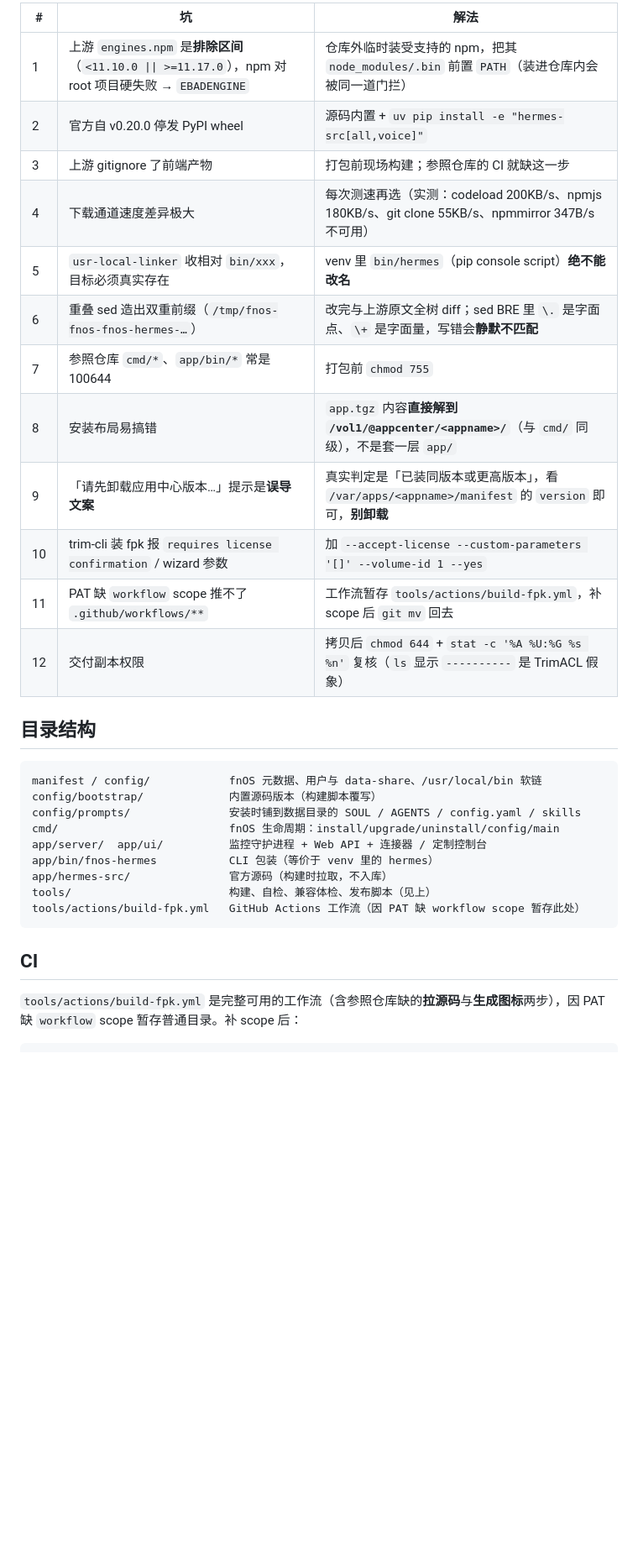
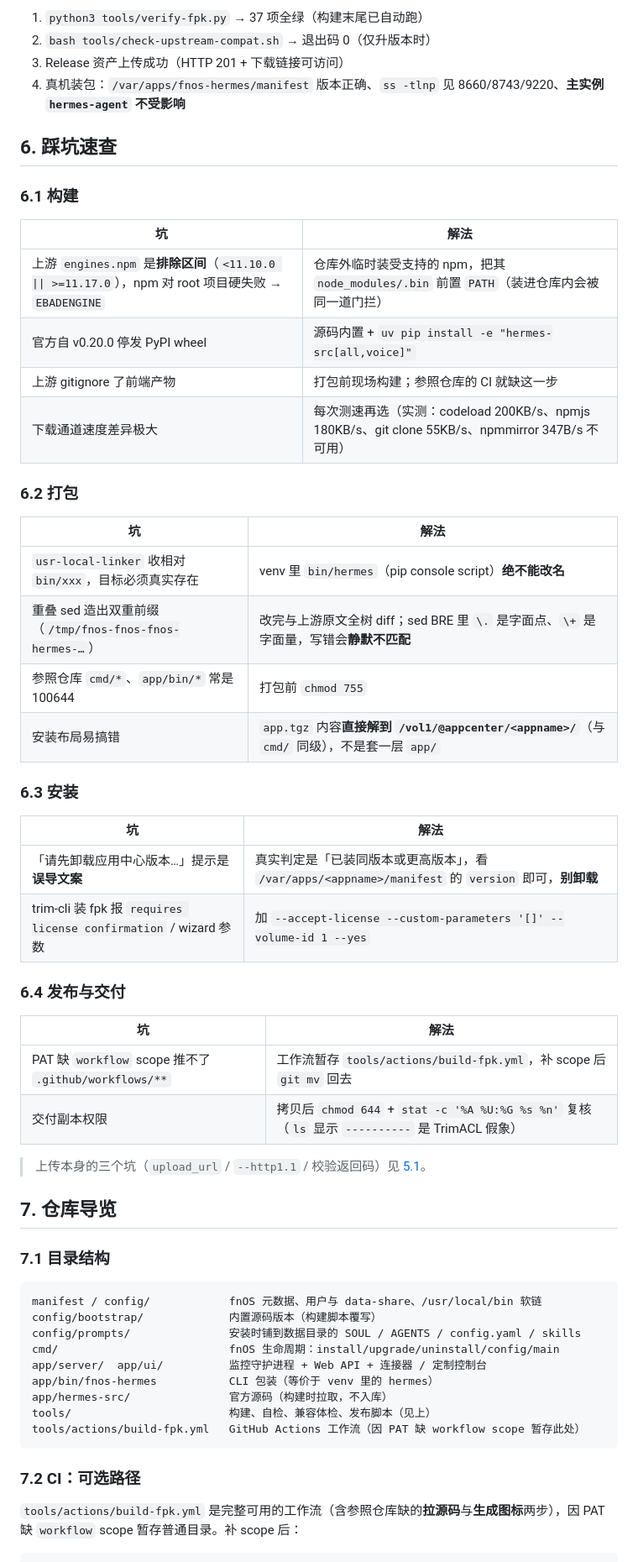
Before and after one commit to howecheung/fnos-hermes, a Markdown page: README.md, the part around one of its changes. Shown at 84% size. Rendered like a GitHub page; blank space fills up the shorter version.

````diff
--- a/README.md
+++ b/README.md
@@ -84,20 +132,48 @@ bash tools/publish-release.sh             # 幂等发 GitHub Release
 
-| # | 坑 | 解法 |
-|---|---|---|
-| 1 | 上游 `engines.npm` 是**排除区间**（`<11.10.0 \|\| >=11.17.0`），npm 对 root 项目硬失败 → `EBADENGINE` | 仓库外临时装受支持的 npm，把其 `node_modules/.bin` 前置 `PATH`（装进仓库内会被同一道门拦） |
-| 2 | 官方自 v0.20.0 停发 PyPI wheel | 源码内置 + `uv pip install -e "hermes-src[all,voice]"` |
-| 3 | 上游 gitignore 了前端产物 | 打包前现场构建；参照仓库的 CI 就缺这一步 |
-| 4 | 下载通道速度差异极大 | 每次测速再选（实测：codeload 200KB/s、npmjs 180KB/s、git clone 55KB/s、npmmirror 347B/s 不可用） |
-| 5 | `usr-local-linker` 收相对 `bin/xxx`，目标必须真实存在 | venv 里 `bin/hermes`（pip console script）**绝不能改名** |
-| 6 | 重叠 sed 造出双重前缀（`/tmp/fnos-fnos-fnos-hermes-…`） | 改完与上游原文全树 diff；sed BRE 里 `\.` 是字面点、`\+` 是字面量，写错会**静默不匹配** |
-| 7 | 参照仓库 `cmd/*`、`app/bin/*` 常是 100644 | 打包前 `chmod 755` |
-| 8 | 安装布局易搞错 | `app.tgz` 内容**直接解到 `/vol1/@appcenter/<appname>/`**（与 `cmd/` 同级），不是套一层 `app/` |
-| 9 | 「请先卸载应用中心版本…」提示是**误导文案** | 真实判定是「已装同版本或更高版本」，看 `/var/apps/<appname>/manifest` 的 `version` 即可，**别卸载** |
-| 10 | trim-cli 装 fpk 报 `requires license confirmation` / wizard 参数 | 加 `--accept-license --custom-parameters '[]' --volume-id 1 --yes` |
-| 11 | PAT 缺 `workflow` scope 推不了 `.github/workflows/**` | 工作流暂存 `tools/actions/build-fpk.yml`，补 scope 后 `git mv` 回去 |
-| 12 | 交付副本权限 | 拷贝后 `chmod 644` + `stat -c '%A %U:%G %s %n'` 复核（`ls` 显示 `----------` 是 TrimACL 假象） |
+1. `python3 tools/verify-fpk.py` → 37 项全绿（构建末尾已自动跑）
+2. `bash tools/check-upstream-compat.sh` → 退出码 0（仅升版本时）
+3. Release 资产上传成功（HTTP 201 + 下载链接可访问）
+4. 真机装包：`/var/apps/fnos-hermes/manifest` 版本正确、`ss -tlnp` 见 8660/8743/9220、**主实例 `hermes-agent` 不受影响**
 
-## 目录结构
+## 6. 踩坑速查
+
+### 6.1 构建
+
+| 坑 | 解法 |
+|---|---|
+| 上游 `engines.npm` 是**排除区间**（`<11.10.0 \|\| >=11.17.0`），npm 对 root 项目硬失败 → `EBADENGINE` | 仓库外临时装受支持的 npm，把其 `node_modules/.bin` 前置 `PATH`（装进仓库内会被同一道门拦） |
+| 官方自 v0.20.0 停发 PyPI wheel | 源码内置 + `uv pip install -e "hermes-src[all,voice]"` |
+| 上游 gitignore 了前端产物 | 打包前现场构建；参照仓库的 CI 就缺这一步 |
+| 下载通道速度差异极大 | 每次测速再选（实测：codeload 200KB/s、npmjs 180KB/s、git clone 55KB/s、npmmirror 347B/s 不可用） |
+
+### 6.2 打包
+
+| 坑 | 解法 |
+|---|---|
+| `usr-local-linker` 收相对 `bin/xxx`，目标必须真实存在 | venv 里 `bin/hermes`（pip console script）**绝不能改名** |
+| 重叠 sed 造出双重前缀（`/tmp/fnos-fnos-fnos-hermes-…`） | 改完与上游原文全树 diff；sed BRE 里 `\.` 是字面点、`\+` 是字面量，写错会**静默不匹配** |
+| 参照仓库 `cmd/*`、`app/bin/*` 常是 100644 | 打包前 `chmod 755` |
+| 安装布局易搞错 | `app.tgz` 内容**直接解到 `/vol1/@appcenter/<appname>/`**（与 `cmd/` 同级），不是套一层 `app/` |
+
+### 6.3 安装
+
+| 坑 | 解法 |
+|---|---|
+| 「请先卸载应用中心版本…」提示是**误导文案** | 真实判定是「已装同版本或更高版本」，看 `/var/apps/<appname>/manifest` 的 `version` 即可，**别卸载** |
+| trim-cli 装 fpk 报 `requires license confirmation` / wizard 参数 | 加 `--accept-license --custom-parameters '[]' --volume-id 1 --yes` |
+
+### 6.4 发布与交付
+
+| 坑 | 解法 |
+|---|---|
+| PAT 缺 `workflow` scope 推不了 `.github/workflows/**` | 工作流暂存 `tools/actions/build-fpk.yml`，补 scope 后 `git mv` 回去 |
+| 交付副本权限 | 拷贝后 `chmod 644` + `stat -c '%A %U:%G %s %n'` 复核（`ls` 显示 `----------` 是 TrimACL 假象） |
+
+> 上传本身的三个坑（`upload_url` / `--http1.1` / 校验返回码）见 [5.1](#51-三条铁律)。
+
+## 7. 仓库导览
+
+### 7.1 目录结构
 
 ```
 manifest / config/            fnOS 元数据、用户与 data-share、/usr/local/bin 软链
@@ -111,7 +187,7 @@ tools/                        构建、自检、兼容体检、发布脚本（
 tools/actions/build-fpk.yml   GitHub Actions 工作流（因 PAT 缺 workflow scope 暂存此处）
 ```
 
-## CI
+### 7.2 CI：可选路径
 
 `tools/actions/build-fpk.yml` 是完整可用的工作流（含参照仓库缺的**拉源码**与**生成图标**两步），因 PAT 缺 `workflow` scope 暂存普通目录。补 scope 后：
 
````
Also changed, not shown: other parts of README.md (+68 -18 lines).
